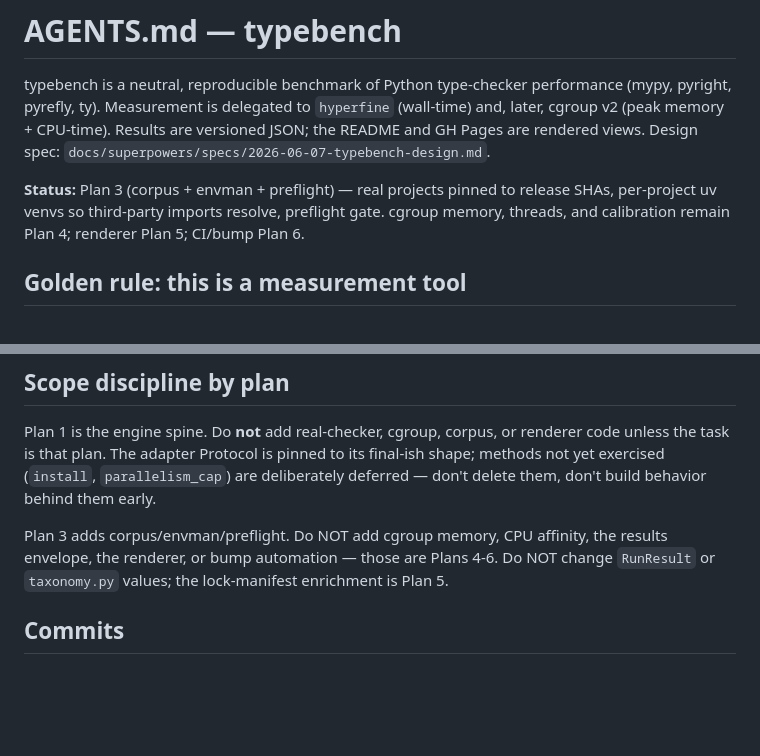
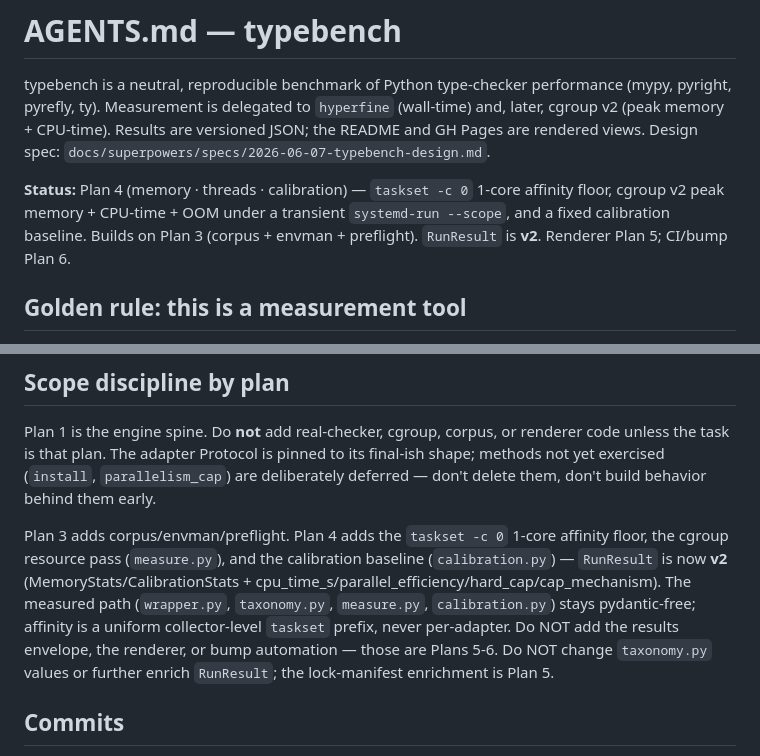
Before and after one commit to mikeleppane/typebench, a Markdown page: AGENTS.md, 2 parts joined by grey strips. Drawn GitHub-style; blank space fills up the shorter version.

Commit message:
docs(agents): mark Plan 4 done (verified by real httpx bench)
Real httpx x4 bench (both thread modes) confirms the Plan 4 path end-to-end:
files=23 (neutrality holds), 1-core par_eff ~1.0 across all tools (taskset pins),
all-cores par_eff up to 14x for pyright (cgroup peak caught its 2GB Node workers),
hard_cap honesty matches adapter declarations, zero OOM false positives.

Co-Authored-By: Claude Opus 4.8 (1M context) <noreply@anthropic.com>

```diff
--- a/AGENTS.md
+++ b/AGENTS.md
@@ -6,9 +6,10 @@ and, later, cgroup v2 (peak memory + CPU-time). Results are versioned JSON; the
 README and GH Pages are rendered views. Design spec:
 `docs/superpowers/specs/2026-06-07-typebench-design.md`.
 
-**Status:** Plan 3 (corpus + envman + preflight) — real projects pinned to release
-SHAs, per-project uv venvs so third-party imports resolve, preflight gate. cgroup
-memory, threads, and calibration remain Plan 4; renderer Plan 5; CI/bump Plan 6.
+**Status:** Plan 4 (memory · threads · calibration) — `taskset -c 0` 1-core affinity
+floor, cgroup v2 peak memory + CPU-time + OOM under a transient `systemd-run --scope`,
+and a fixed calibration baseline. Builds on Plan 3 (corpus + envman + preflight). `RunResult`
+is **v2**. Renderer Plan 5; CI/bump Plan 6.
 
 ## Golden rule: this is a measurement tool
 
@@ -121,9 +122,15 @@ code unless the task is that plan. The adapter Protocol is pinned to its final-i
 shape; methods not yet exercised (`install`, `parallelism_cap`) are deliberately
 deferred — don't delete them, don't build behavior behind them early.
 
-Plan 3 adds corpus/envman/preflight. Do NOT add cgroup memory, CPU affinity, the
-results envelope, the renderer, or bump automation — those are Plans 4-6. Do NOT
-change `RunResult` or `taxonomy.py` values; the lock-manifest enrichment is Plan 5.
+Plan 3 adds corpus/envman/preflight. Plan 4 adds the `taskset -c 0` 1-core affinity
+floor, the cgroup resource pass (`measure.py`), and the calibration baseline
+(`calibration.py`) — `RunResult` is now **v2** (MemoryStats/CalibrationStats +
+cpu_time_s/parallel_efficiency/hard_cap/cap_mechanism). The measured path
+(`wrapper.py`, `taxonomy.py`, `measure.py`, `calibration.py`) stays pydantic-free;
+affinity is a uniform collector-level `taskset` prefix, never per-adapter. Do NOT add
+the results envelope, the renderer, or bump automation — those are Plans 5-6. Do NOT
+change `taxonomy.py` values or further enrich `RunResult`; the lock-manifest
+enrichment is Plan 5.
 
 ## Commits
 
```
